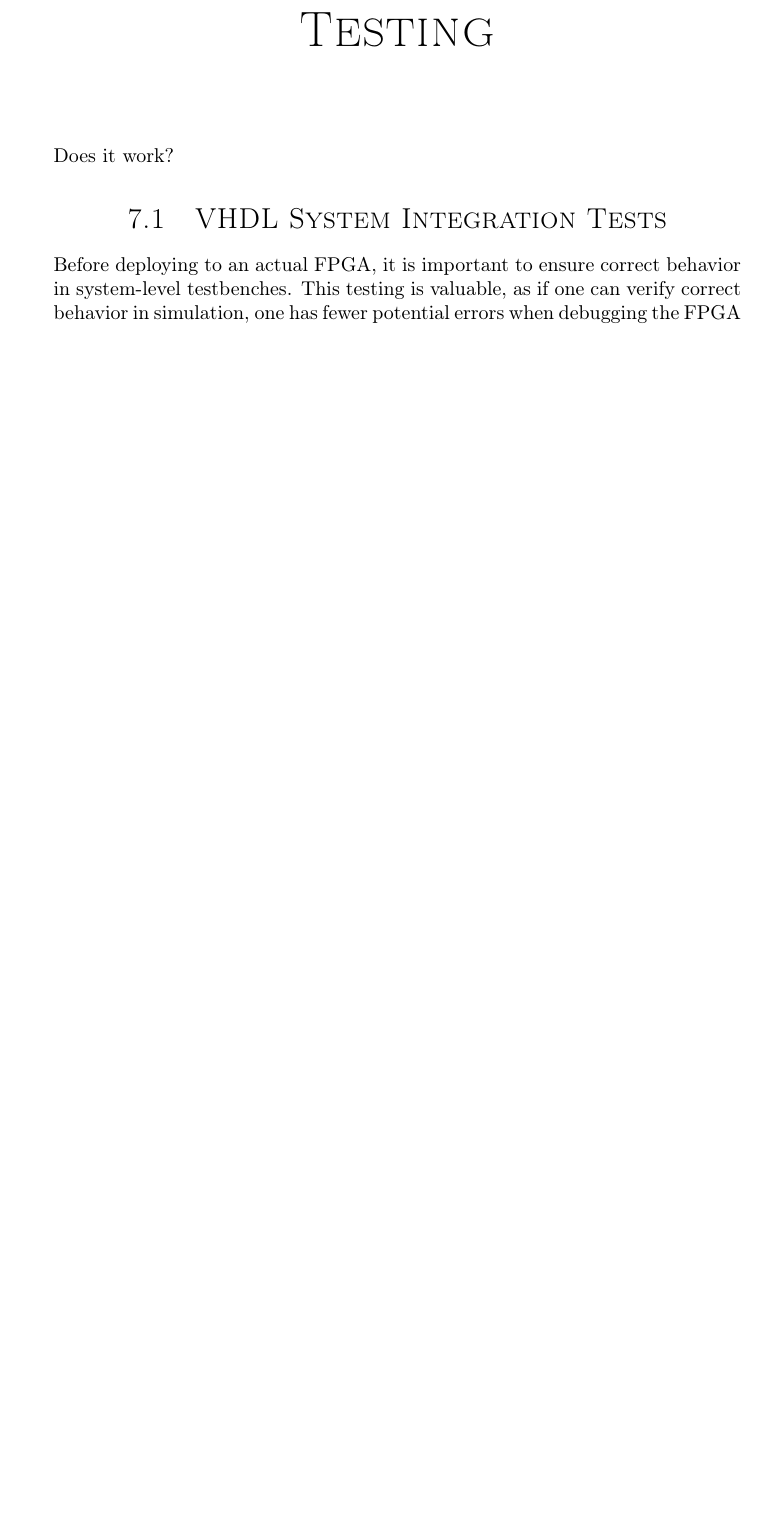
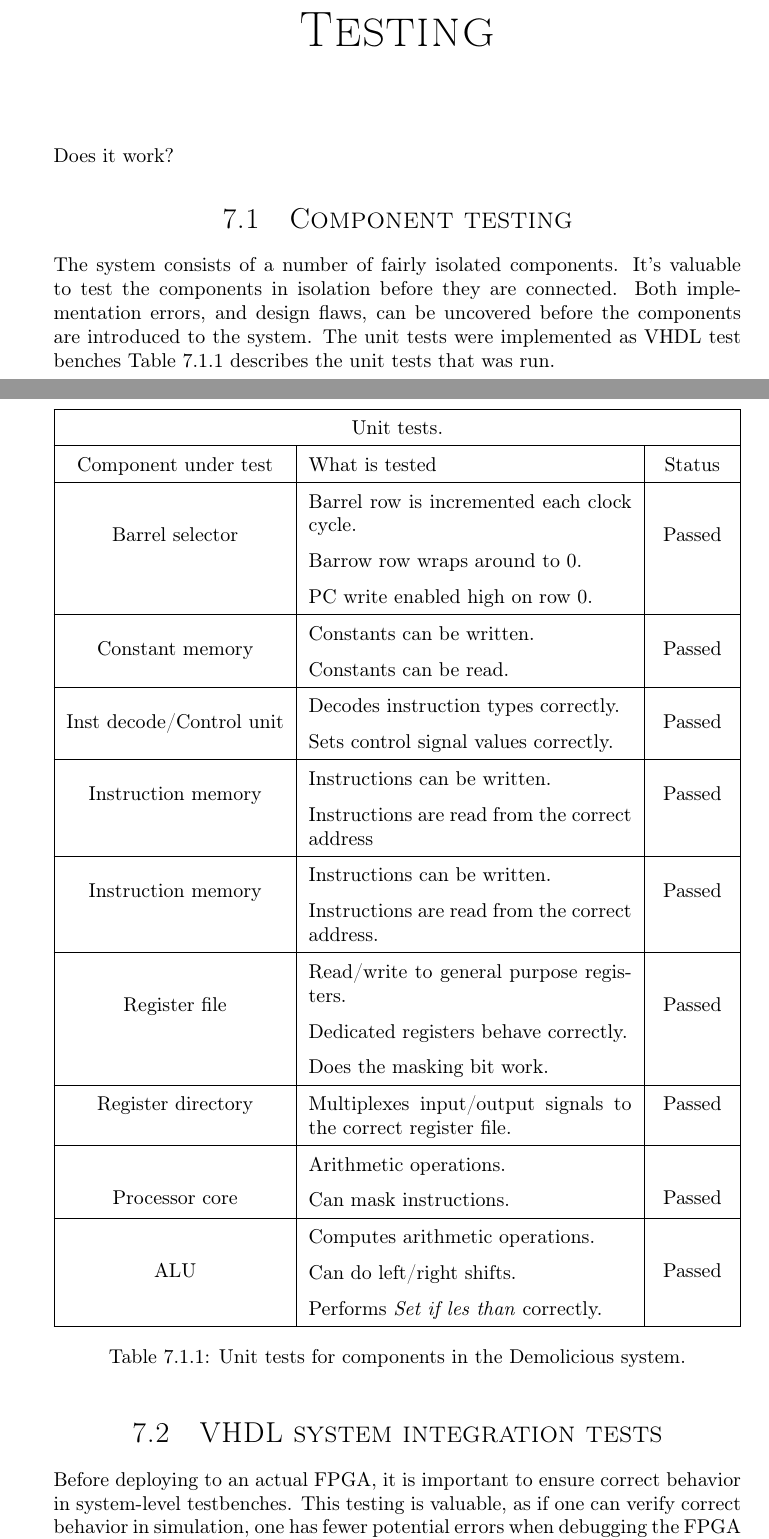
Before and after one commit to dmpro2014/report, a LaTeX thesis (report/main/report.tex, which reads report/main/_setup.tex, report/testing/testing.tex): part of page 36 of 61 before the commit and two parts of pages 36 and 37 of 62 after it, the two joined at a grey line, cut so that both start at the same text, the shorter picture padded with empty space. Compiled offline with pdfLaTeX.

Commit message:
vhdl unit tests

```diff
--- a/report/main/_setup.tex
+++ b/report/main/_setup.tex
@@ -4,6 +4,7 @@
 \usepackage{amsmath,amsfonts,amsthm} % Math packages
 
 
+\usepackage{multirow}
 \usepackage{graphicx}
 \usepackage{caption}
 \usepackage{subcaption}
--- a/report/testing/testing.tex
+++ b/report/testing/testing.tex
@@ -5,13 +5,55 @@
 
 Does it work?
 
-\section{VHDL System Integration Tests}
+
+\section{Component testing}
+The system consists of a number of fairly isolated components.
+It's valuable to test the components in isolation before they are connected.
+Both implementation errors, and design flaws, can be uncovered before the components are introduced to the system.
+The unit tests were implemented as VHDL test benches
+Table \ref{tab:vhdl_unit_tests} describes the unit tests that was run.
+\begin{table}[H]
+	\centering
+	\begin{tabularx}{\textwidth}{|c|X|c|}
+	\hline
+	\multicolumn{3}{|c|}{Unit tests.} \\
+	\hline  Component under test & What is tested  	  & Status \\
+	\hline  \multirow{3}{*}{Barrel selector} 		  & Barrel row is incremented each clock cycle.  & \multirow{3}{*}{ Passed } \\
+	 										 		  & Barrow row wraps around to 0. & \\
+	 										 		  & PC write enabled high on row 0.& \\
+	\hline  \multirow{2}{*}{Constant memory} 	      & Constants can be written.  & \multirow{2}{*}{ Passed } \\
+	 										 		  & Constants can be read. & \\
+	\hline \multirow{2}{*}{Inst decode/Control unit}  & Decodes instruction types correctly. & \multirow{2}{*}{ Passed } \\
+		   											  & Sets control signal values correctly. &\\
+	\hline \multirow{2}{*}{Instruction memory} 		  & Instructions can be written. & \multirow{2}{*}{ Passed } \\
+													  & Instructions are read from the correct address  & \\
+	\hline \multirow{2}{*}{Instruction memory} 		  & Instructions can be written. & \multirow{2}{*}{ Passed } \\
+													  & Instructions are read from the correct address.  & \\
+	\hline \multirow{3}{*}{Register file} 		  	  & Read/write to general purpose registers. & \multirow{3}{*}{ Passed } \\
+													  & Dedicated registers behave correctly.  & \\
+													  & Does the masking bit work.  & \\
+	\hline  Register directory 		 				  & Multiplexes input/output signals to the correct register file. & Passed  \\
+
+	\hline \multirow{3}{*}{Processor core} 		  	  & Arithmetic operations. & \multirow{3}{*}{ Passed } \\
+													  & Can mask instructions.  & \\
+
+	\hline \multirow{3}{*}{ALU} 		  			  & Computes arithmetic operations. & \multirow{3}{*}{ Passed } \\
+													  & Can do left/right shifts.  & \\
+													  & Performs \emph{Set if les than} correctly. &	\\
+	\hline
+	\end{tabularx}
+	\caption{Unit tests for components in the Demolicious system.}
+	\label{tab:vhdl_unit_tests}
+\end{table}
+\section{VHDL system integration tests}
+
 
 Before deploying to an actual FPGA, it is important to ensure correct behavior in system-level testbenches.
 This testing is valuable, as if one can verify correct behavior in simulation, one has fewer potential errors when debugging the FPGA itself.
 
 System tests for each of the major datapaths through the design have been created and run successfully.
 The result of each test is verified by comparing all pixels in the framebuffer after the kernel has been run, to precomputed values in Isim.
+
 
 \subsection{Memory Stores and Kernel Parameterization}
 
```
